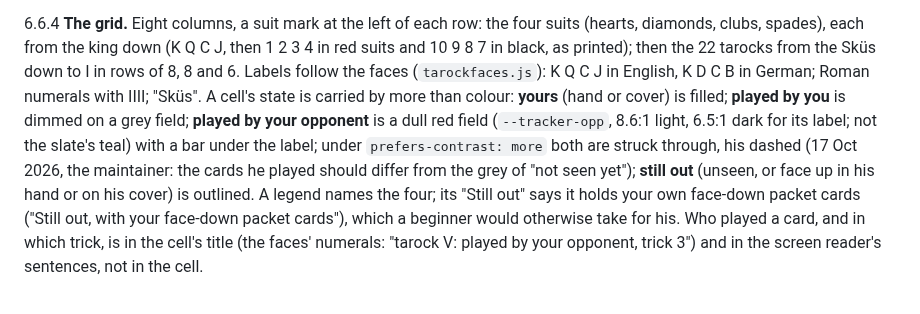
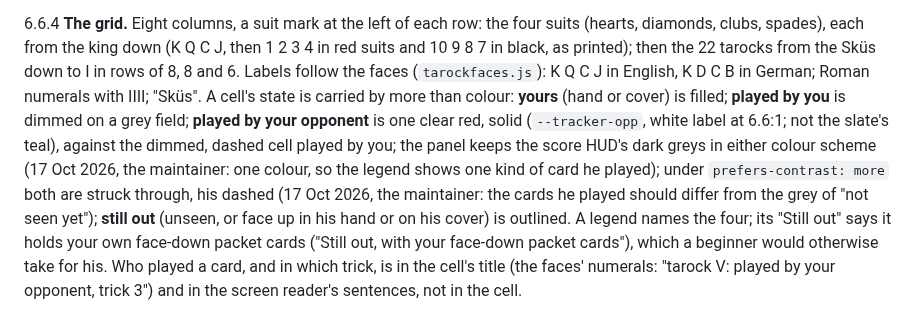
Before and after one commit to abartnof/strohmandeln, a Markdown page: docs/TABLE3D.md, the part around the change. Rendered like a GitHub page.

Commit message:
TABLE3D 6.6: the cards-out panel in the HUD's greys, his cards one clear red
Co-Authored-By: Claude Opus 5.5 <noreply@anthropic.com>

```diff
--- a/docs/TABLE3D.md
+++ b/docs/TABLE3D.md
@@ -1140,9 +1140,10 @@ red suits and 10 9 8 7 in black, as printed); then the 22 tarocks from the Sküs
 to I in rows of 8, 8 and 6. Labels follow the faces (`tarockfaces.js`): K Q C J in
 English, K D C B in German; Roman numerals with IIII; "Sküs". A cell's state is
 carried by more than colour: **yours** (hand or cover) is filled; **played by
-you** is dimmed on a grey field; **played by your opponent** is a dull red field
-(`--tracker-opp`, 8.6:1 light, 6.5:1 dark for its label; not the slate's teal) with a
-bar under the label; under `prefers-contrast: more` both are struck through, his
+you** is dimmed on a grey field; **played by your opponent** is one clear red, solid
+(`--tracker-opp`, white label at 6.6:1; not the slate's teal), against the dimmed, dashed
+cell played by you; the panel keeps the score HUD's dark greys in either colour scheme
+(17 Oct 2026, the maintainer: one colour, so the legend shows one kind of card he played); under `prefers-contrast: more` both are struck through, his
 dashed (17 Oct 2026, the maintainer: the cards he played should differ from the
 grey of "not seen yet"); **still out** (unseen, or face up in his hand or on his
 cover) is outlined. A legend names the four; its "Still out" says it holds your own face-down packet cards ("Still
```
